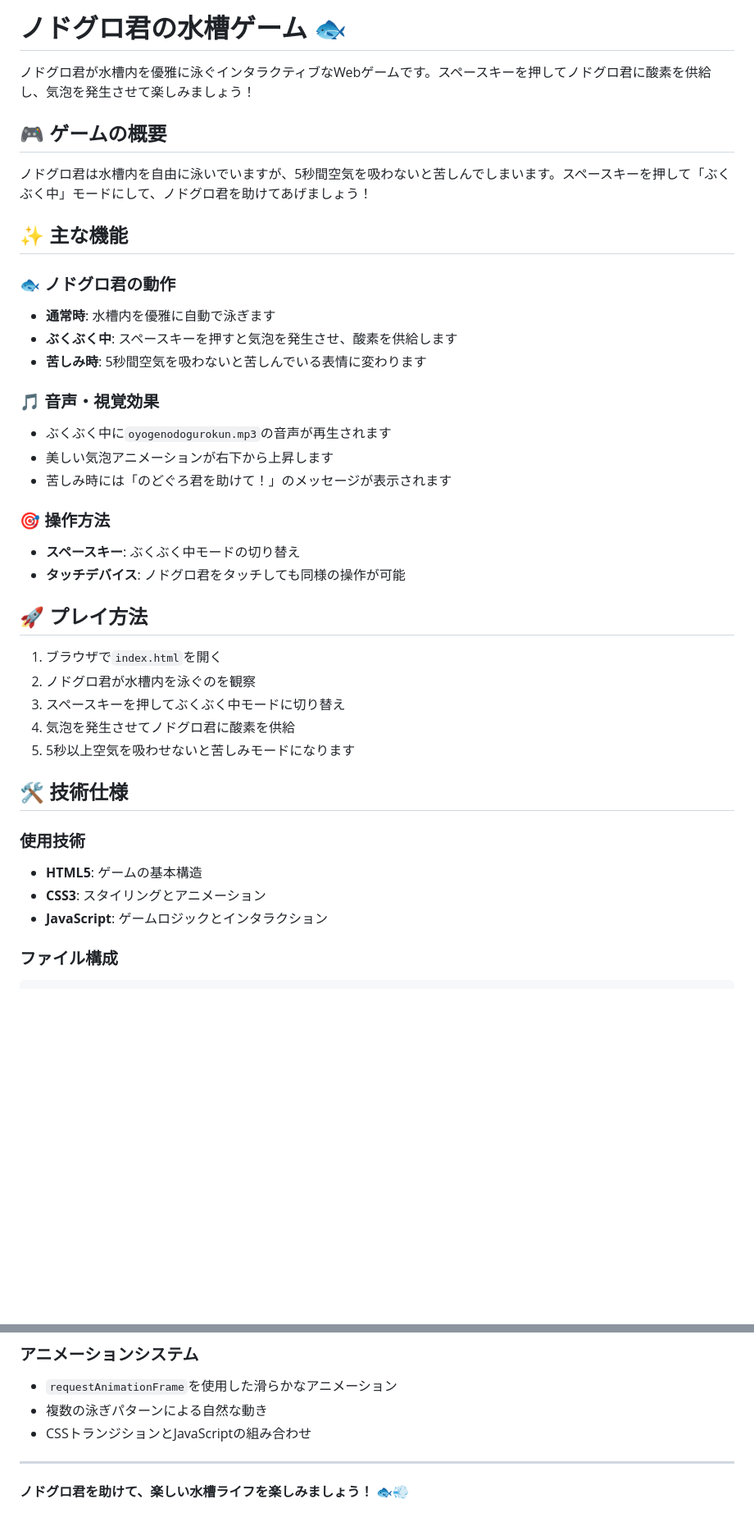
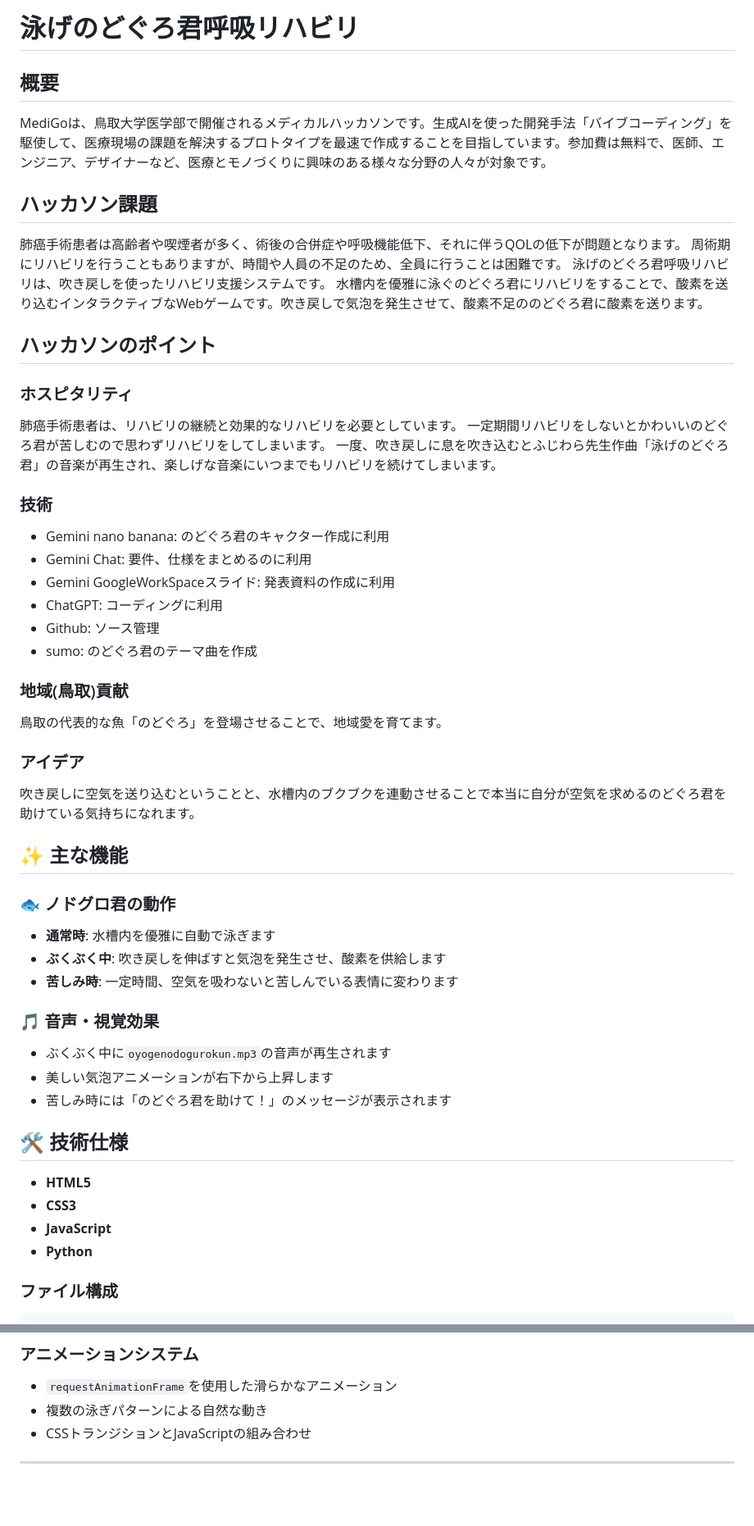
Before and after one commit to kuniatsu/oyoge_nodogurokun, a Markdown page: README.md, 2 parts joined by grey strips. Shown: that part at 82% size. GitHub-like rendering; blank space fills up the shorter version.

Commit message:
ハッカソンについての内容も追記

````diff
--- a/README.md
+++ b/README.md
@@ -1,41 +1,55 @@
-# ノドグロ君の水槽ゲーム 🐟
+# 泳げのどぐろ君呼吸リハビリ
 
-ノドグロ君が水槽内を優雅に泳ぐインタラクティブなWebゲームです。スペースキーを押してノドグロ君に酸素を供給し、気泡を発生させて楽しみましょう！
+##  概要
+MediGoは、鳥取大学医学部で開催されるメディカルハッカソンです。生成AIを使った開発手法「バイブコーディング」を駆使して、医療現場の課題を解決するプロトタイプを最速で作成することを目指しています。参加費は無料で、医師、エンジニア、デザイナーなど、医療とモノづくりに興味のある様々な分野の人々が対象です。
 
-## 🎮 ゲームの概要
+##  ハッカソン課題
+肺癌手術患者は高齢者や喫煙者が多く、術後の合併症や呼吸機能低下、それに伴うQOLの低下が問題となります。
+周術期にリハビリを行うこともありますが、時間や人員の不足のため、全員に行うことは困難です。
+泳げのどぐろ君呼吸リハビリは、吹き戻しを使ったリハビリ支援システムです。
+水槽内を優雅に泳ぐのどぐろ君にリハビリをすることで、酸素を送り込むインタラクティブなWebゲームです。吹き戻しで気泡を発生させて、酸素不足ののどぐろ君に酸素を送ります。
 
-ノドグロ君は水槽内を自由に泳いでいますが、5秒間空気を吸わないと苦しんでしまいます。スペースキーを押して「ぶくぶく中」モードにして、ノドグロ君を助けてあげましょう！
+## ハッカソンのポイント
+### ホスピタリティ
+肺癌手術患者は、リハビリの継続と効果的なリハビリを必要としています。
+一定期間リハビリをしないとかわいいのどぐろ君が苦しむので思わずリハビリをしてしまいます。
+一度、吹き戻しに息を吹き込むとふじわら先生作曲「泳げのどぐろ君」の音楽が再生され、楽しげな音楽にいつまでもリハビリを続けてしまいます。
+
+### 技術
+- Gemini nano banana: のどぐろ君のキャクター作成に利用
+- Gemini Chat: 要件、仕様をまとめるのに利用
+- Gemini GoogleWorkSpaceスライド: 発表資料の作成に利用
+- ChatGPT: コーディングに利用
+- Github: ソース管理
+- sumo: のどぐろ君のテーマ曲を作成
+
+### 地域(鳥取)貢献
+鳥取の代表的な魚「のどぐろ」を登場させることで、地域愛を育てます。
+
+### アイデア
+吹き戻しに空気を送り込むということと、水槽内のブクブクを連動させることで本当に自分が空気を求めるのどぐろ君を助けている気持ちになれます。
+
 
 ## ✨ 主な機能
 
 ### 🐟 ノドグロ君の動作
 - **通常時**: 水槽内を優雅に自動で泳ぎます
-- **ぶくぶく中**: スペースキーを押すと気泡を発生させ、酸素を供給します
-- **苦しみ時**: 5秒間空気を吸わないと苦しんでいる表情に変わります
+- **ぶくぶく中**: 吹き戻しを伸ばすと気泡を発生させ、酸素を供給します
+- **苦しみ時**: 一定時間、空気を吸わないと苦しんでいる表情に変わります
 
 ### 🎵 音声・視覚効果
 - ぶくぶく中に`oyogenodogurokun.mp3`の音声が再生されます
 - 美しい気泡アニメーションが右下から上昇します
 - 苦しみ時には「のどぐろ君を助けて！」のメッセージが表示されます
 
-### 🎯 操作方法
-- **スペースキー**: ぶくぶく中モードの切り替え
-- **タッチデバイス**: ノドグロ君をタッチしても同様の操作が可能
-
-## 🚀 プレイ方法
-
-1. ブラウザで`index.html`を開く
-2. ノドグロ君が水槽内を泳ぐのを観察
-3. スペースキーを押してぶくぶく中モードに切り替え
-4. 気泡を発生させてノドグロ君に酸素を供給
-5. 5秒以上空気を吸わせないと苦しみモードになります
 
 ## 🛠️ 技術仕様
+- **HTML5**
+- **CSS3**
+- **JavaScript**
+- **Python**
 
-### 使用技術
-- **HTML5**: ゲームの基本構造
-- **CSS3**: スタイリングとアニメーション
-- **JavaScript**: ゲームロジックとインタラクション
+
 
 ### ファイル構成
 ```
@@ -75,5 +89,3 @@ MediGo/
 
 
 ---
-
-**ノドグロ君を助けて、楽しい水槽ライフを楽しみましょう！** 🐟💨
````
